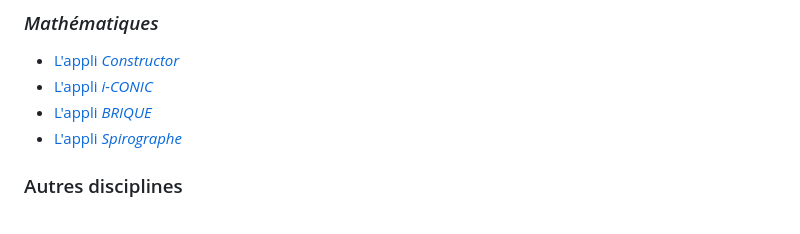
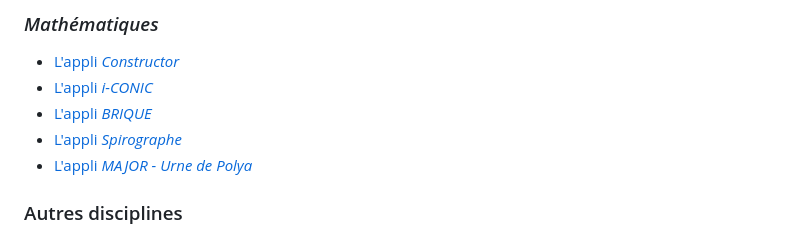
Before and after one commit to othoni-hub/VibeCoding, a Markdown page: README.md, the part around the change. Rendered like a GitHub page.

```diff
--- a/README.md
+++ b/README.md
@@ -9,6 +9,7 @@ avec l'aide de **Gemini 3.5** ou de **Claude Sonnet 4.6**
 - [L'appli *i-CONIC*](#i-CONIC)
 - [L'appli *BRIQUE*](#BRIQUE)
 - [L'appli *Spirographe*](#Spirographe)
+- [L'appli *MAJOR - Urne de Polya*](#MAJOR)
 
 ### Autres disciplines
 - [L'appli *S.Y.S.M.O Solarium 3D*](#solarium)
```
